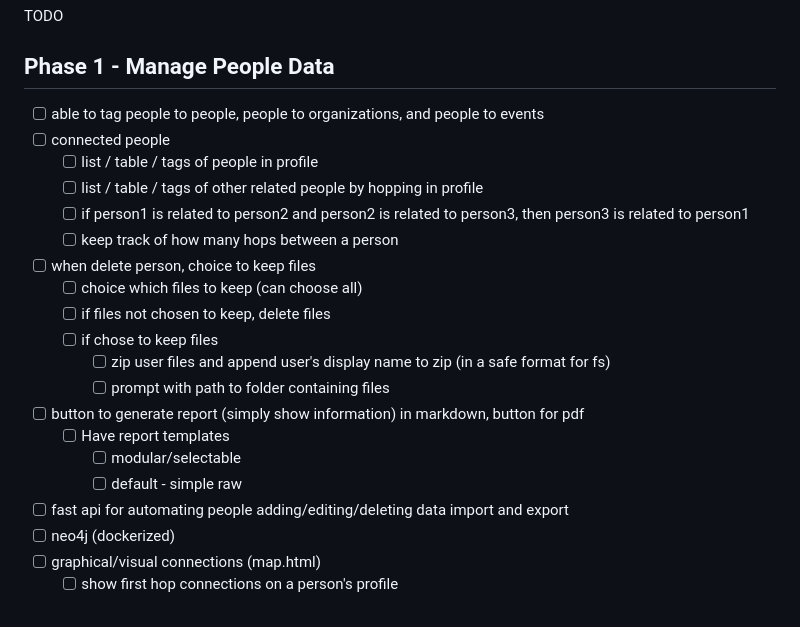
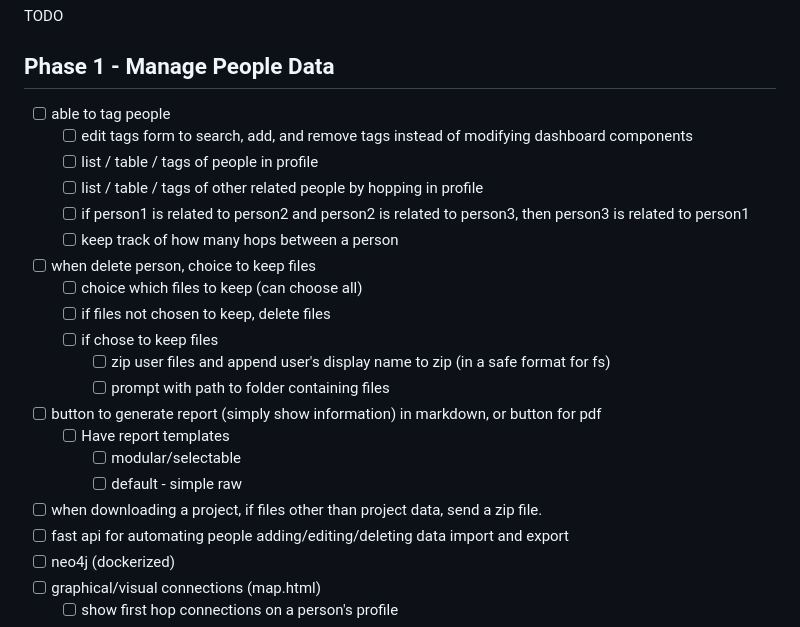
Before and after one commit to Basset-Hound-OSINT/basset-hound, a Markdown page: notes.md, the part around the change. GitHub-like rendering.

```diff
--- a/notes.md
+++ b/notes.md
@@ -2,8 +2,8 @@ TODO
 
 ## Phase 1 - Manage People Data
 
- - [ ] able to tag people to people, people to organizations, and people to events
- - [ ] connected people
+ - [ ] able to tag people
+   - [ ] edit tags form to search, add, and remove tags instead of modifying dashboard components
 	- [ ] list / table / tags of people in profile
 	- [ ] list / table / tags of other related people by hopping in profile
 	- [ ] if person1 is related to person2 and person2 is related to person3, then person3 is related to person1
@@ -14,10 +14,11 @@ TODO
 	- [ ] if chose to keep files
 		- [ ] zip user files and append user's display name to zip (in a safe format for fs)
 		- [ ] prompt with path to folder containing files
- - [ ] button to generate report (simply show information) in markdown, button for pdf
+ - [ ] button to generate report (simply show information) in markdown, or button for pdf
  	- [ ] Have report templates
   		- [ ] modular/selectable
   		- [ ] default - simple raw
+ - [ ] when downloading a project, if files other than project data, send a zip file.
  - [ ] fast api for automating people adding/editing/deleting data import and export
  - [ ] neo4j (dockerized)
  - [ ] graphical/visual connections (map.html)
```
